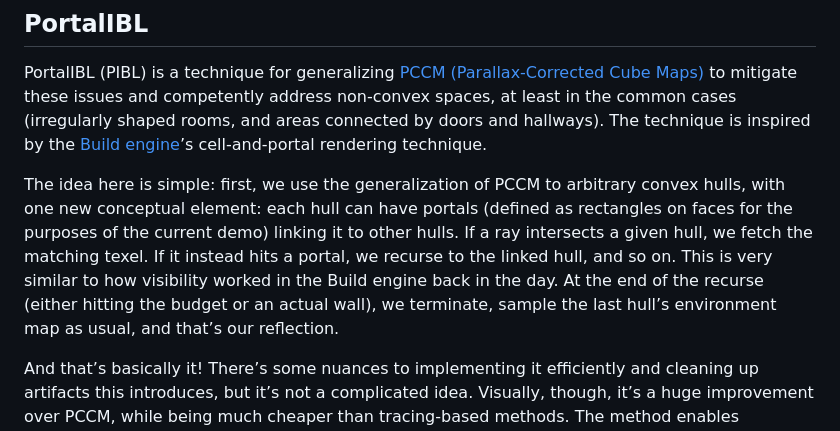
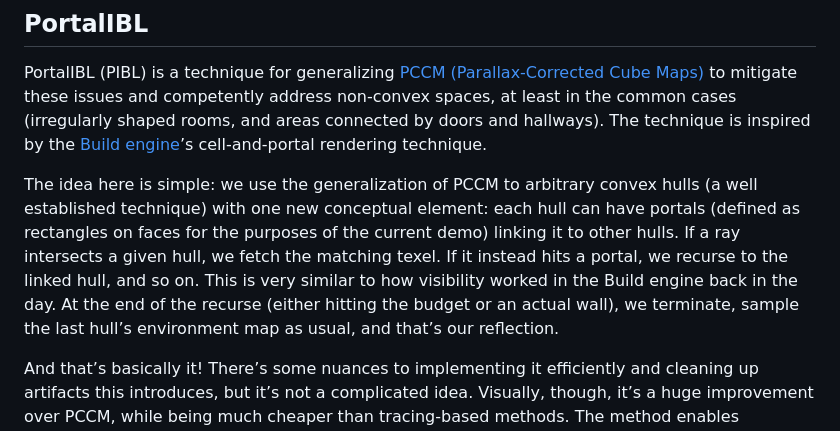
Before and after one commit to AndreTInfante/portalgi, a Markdown page: PortalIBL-writeup.md, the part around the change. Drawn GitHub-style.

Commit message:
Minor rephrase
Clarified the explanation of PortalIBL by rephrasing the description of how it generalizes PCCM and introduces portals.

```diff
--- a/PortalIBL-writeup.md
+++ b/PortalIBL-writeup.md
@@ -25,7 +25,7 @@ Worse, this technology can push you towards boring level design: if boring boxes
 
 PortalIBL (PIBL) is a technique for generalizing [PCCM (Parallax-Corrected Cube Maps)](https://seblagarde.wordpress.com/2012/09/29/image-based-lighting-approaches-and-parallax-corrected-cubemap/) to mitigate these issues and competently address non-convex spaces, at least in the common cases (irregularly shaped rooms, and areas connected by doors and hallways). The technique is inspired by the [Build engine](https://en.wikipedia.org/wiki/Build_(game_engine))’s cell-and-portal rendering technique.
 
-The idea here is simple: first, we use the generalization of PCCM to arbitrary convex hulls, with one new conceptual element: each hull can have portals (defined as rectangles on faces for the purposes of the current demo) linking it to other hulls. If a ray intersects a given hull, we fetch the matching texel. If it instead hits a portal, we recurse to the linked hull, and so on. This is very similar to how visibility worked in the Build engine back in the day. At the end of the recurse (either hitting the budget or an actual wall), we terminate, sample the last hull’s environment map as usual, and that’s our reflection.
+The idea here is simple: we use the generalization of PCCM to arbitrary convex hulls (a well established technique) with one new conceptual element: each hull can have portals (defined as rectangles on faces for the purposes of the current demo) linking it to other hulls. If a ray intersects a given hull, we fetch the matching texel. If it instead hits a portal, we recurse to the linked hull, and so on. This is very similar to how visibility worked in the Build engine back in the day. At the end of the recurse (either hitting the budget or an actual wall), we terminate, sample the last hull’s environment map as usual, and that’s our reflection.
 
 And that’s basically it! There’s some nuances to implementing it efficiently and cleaning up artifacts this introduces, but it’s not a complicated idea. Visually, though, it’s a huge improvement over PCCM, while being much cheaper than tracing-based methods. The method enables reflections through doors, and reflections of non-convex rooms (via decomposition into smaller convex sections linked by portals).
 
```
